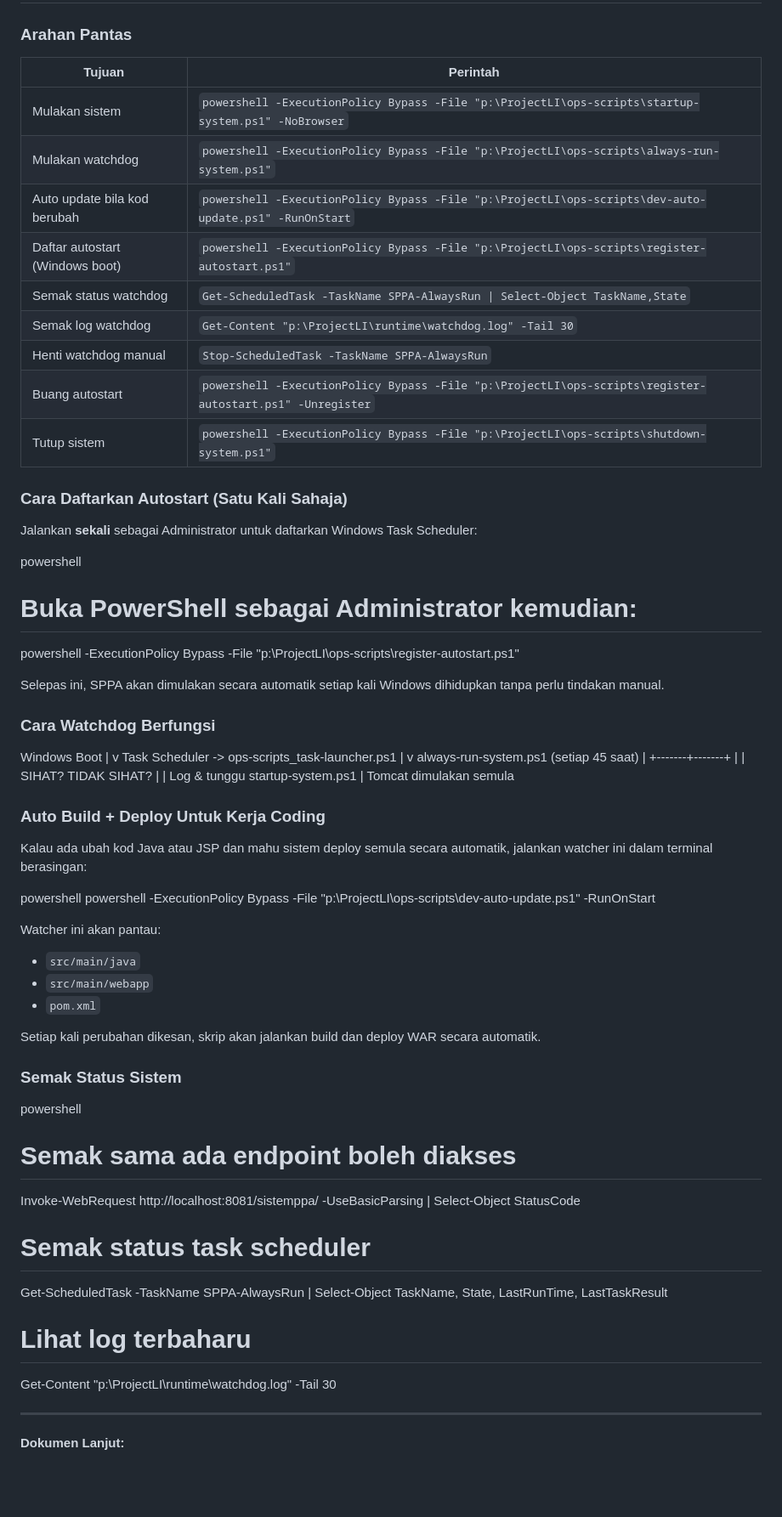
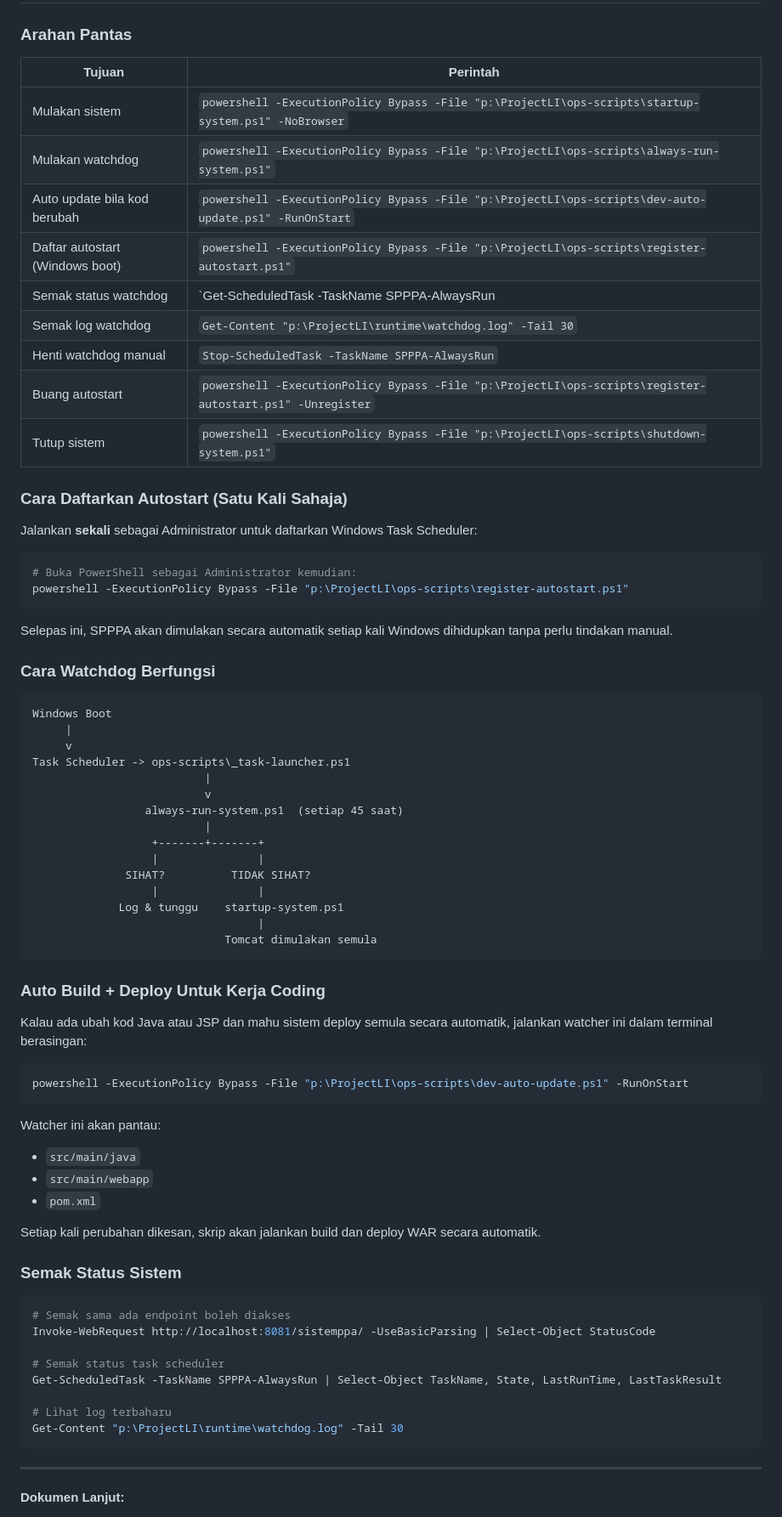
Before and after one commit to phnxjzz/JASSPPA, a Markdown page: README.md, the part around one of its changes. Shown at 85% size. GitHub-like rendering; blank space fills up the shorter version.

````diff
--- a/README.md
+++ b/README.md
@@ -181,15 +188,15 @@ powershell -ExecutionPolicy Bypass -File "p:\ProjectLI\ops-scripts\startup-syste
 
 ### Arahan Pantas
 
- Tujuan | Perintah |
+| Tujuan | Perintah |
 |--------|----------|
 | Mulakan sistem | `powershell -ExecutionPolicy Bypass -File "p:\ProjectLI\ops-scripts\startup-system.ps1" -NoBrowser` |
 | Mulakan watchdog | `powershell -ExecutionPolicy Bypass -File "p:\ProjectLI\ops-scripts\always-run-system.ps1"` |
 | Auto update bila kod berubah | `powershell -ExecutionPolicy Bypass -File "p:\ProjectLI\ops-scripts\dev-auto-update.ps1" -RunOnStart` |
 | Daftar autostart (Windows boot) | `powershell -ExecutionPolicy Bypass -File "p:\ProjectLI\ops-scripts\register-autostart.ps1"` |
-| Semak status watchdog | `Get-ScheduledTask -TaskName SPPA-AlwaysRun \| Select-Object TaskName,State` |
+| Semak status watchdog | `Get-ScheduledTask -TaskName SPPPA-AlwaysRun | Select-Object TaskName,State` |
 | Semak log watchdog | `Get-Content "p:\ProjectLI\runtime\watchdog.log" -Tail 30` |
-| Henti watchdog manual | `Stop-ScheduledTask -TaskName SPPA-AlwaysRun` |
+| Henti watchdog manual | `Stop-ScheduledTask -TaskName SPPPA-AlwaysRun` |
 | Buang autostart | `powershell -ExecutionPolicy Bypass -File "p:\ProjectLI\ops-scripts\register-autostart.ps1" -Unregister` |
 | Tutup sistem | `powershell -ExecutionPolicy Bypass -File "p:\ProjectLI\ops-scripts\shutdown-system.ps1"` |
 
@@ -197,16 +204,16 @@ powershell -ExecutionPolicy Bypass -File "p:\ProjectLI\ops-scripts\startup-syste
 
 Jalankan **sekali** sebagai Administrator untuk daftarkan Windows Task Scheduler:
 
-powershell
+```powershell
 # Buka PowerShell sebagai Administrator kemudian:
 powershell -ExecutionPolicy Bypass -File "p:\ProjectLI\ops-scripts\register-autostart.ps1"
+```
 
-
-Selepas ini, SPPA akan dimulakan secara automatik setiap kali Windows dihidupkan tanpa perlu tindakan manual.
+Selepas ini, SPPPA akan dimulakan secara automatik setiap kali Windows dihidupkan tanpa perlu tindakan manual.
 
 ### Cara Watchdog Berfungsi
 
-
+```text
 Windows Boot
      |
      v
@@ -222,15 +229,15 @@ Task Scheduler -> ops-scripts\_task-launcher.ps1
              Log & tunggu    startup-system.ps1
                                   |
                              Tomcat dimulakan semula
-
+```
 
 ### Auto Build + Deploy Untuk Kerja Coding
 
 Kalau ada ubah kod Java atau JSP dan mahu sistem deploy semula secara automatik, jalankan watcher ini dalam terminal berasingan:
 
-powershell
+```powershell
 powershell -ExecutionPolicy Bypass -File "p:\ProjectLI\ops-scripts\dev-auto-update.ps1" -RunOnStart
-
+```
 
 Watcher ini akan pantau:
 - `src/main/java`
@@ -241,16 +248,16 @@ Setiap kali perubahan dikesan, skrip akan jalankan build dan deploy WAR secara a
 
 ### Semak Status Sistem
 
-powershell
+```powershell
 # Semak sama ada endpoint boleh diakses
 Invoke-WebRequest http://localhost:8081/sistemppa/ -UseBasicParsing | Select-Object StatusCode
 
 # Semak status task scheduler
-Get-ScheduledTask -TaskName SPPA-AlwaysRun | Select-Object TaskName, State, LastRunTime, LastTaskResult
+Get-ScheduledTask -TaskName SPPPA-AlwaysRun | Select-Object TaskName, State, LastRunTime, LastTaskResult
 
 # Lihat log terbaharu
 Get-Content "p:\ProjectLI\runtime\watchdog.log" -Tail 30
-
+```
 
 ---
 
````
Also changed, not shown: other parts of README.md (+80 -78 lines).
